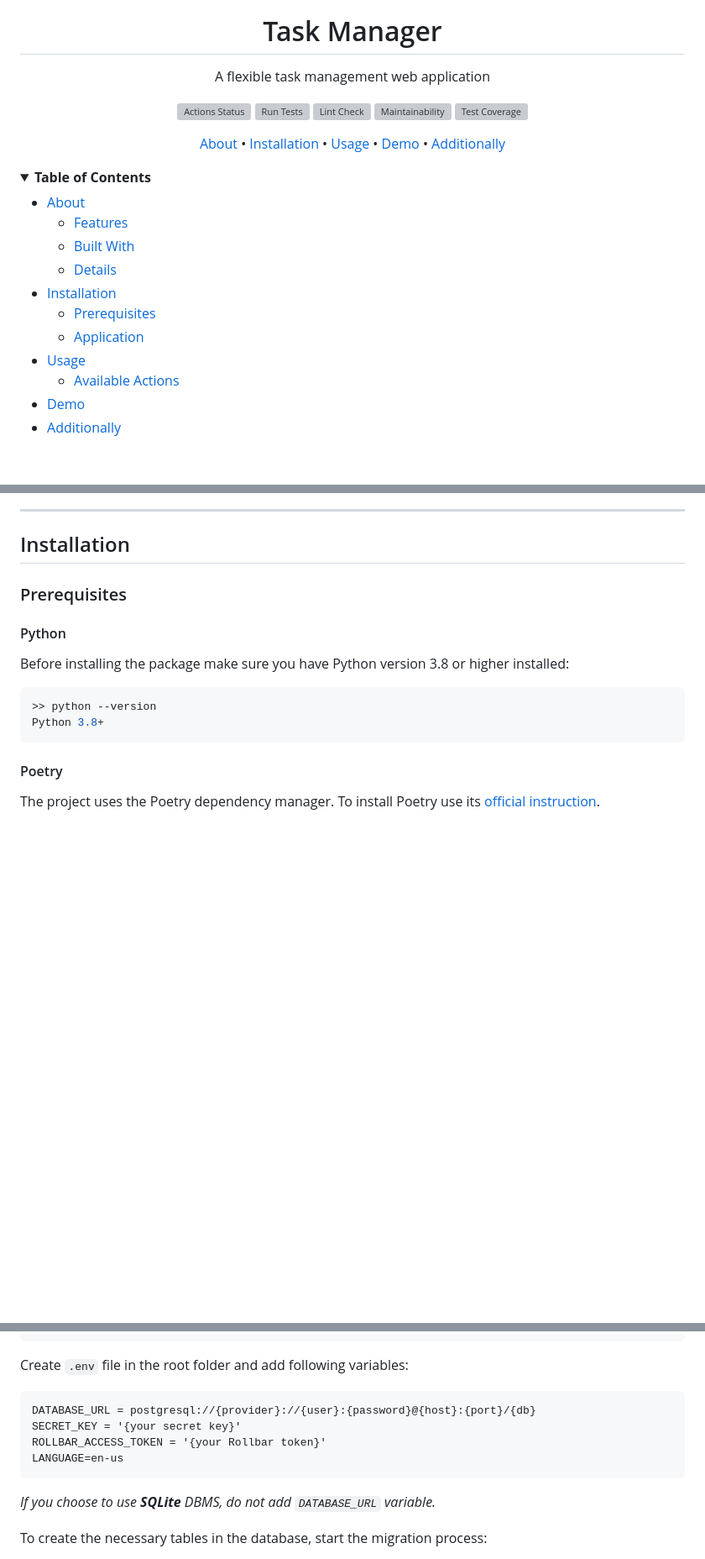
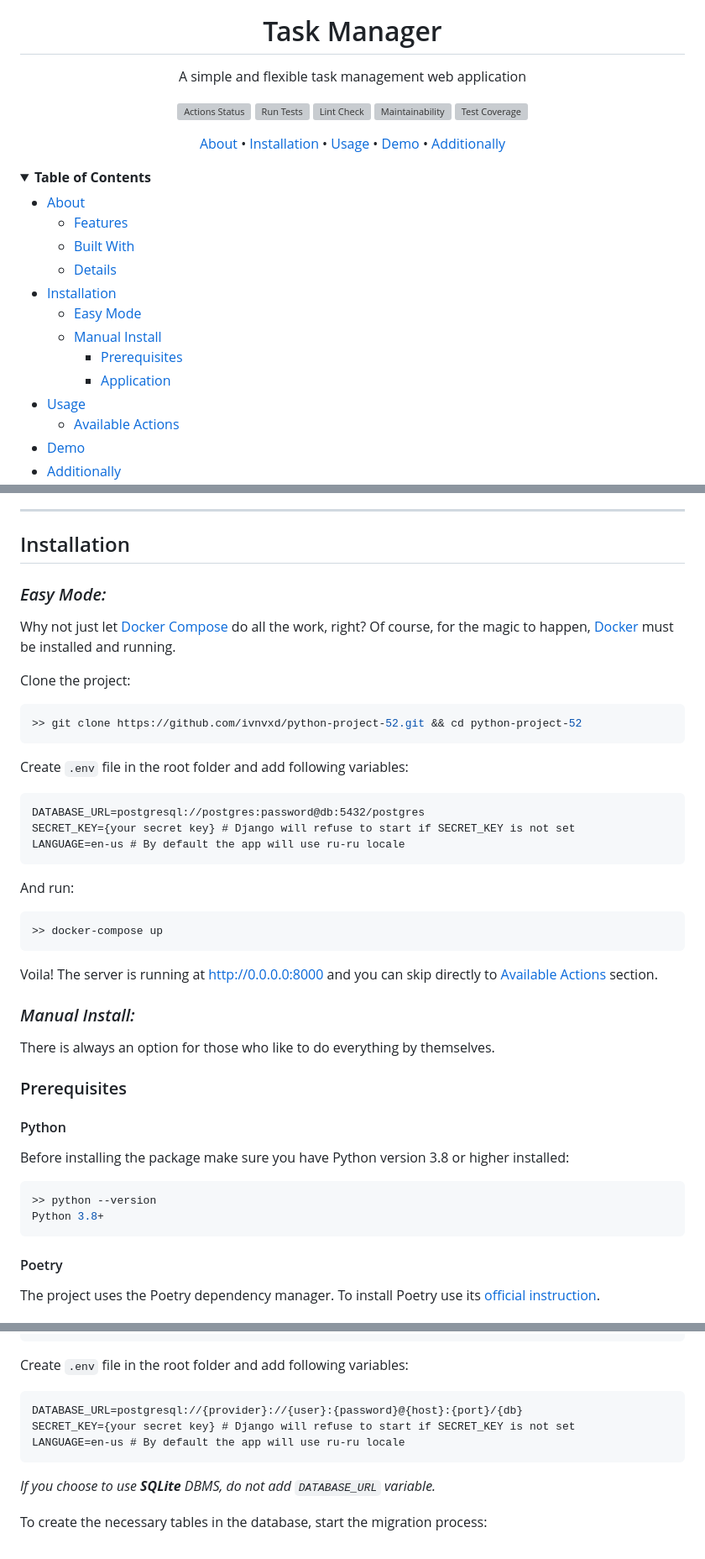
Before and after one commit to ivnvxd/python-project-52, a Markdown page: README.md, 3 parts joined by grey strips. Shown at 84% size. Rendered like a GitHub page; folded sections open; blank space fills up the shorter version; grey boxes are pictures that could not be loaded.

Commit message:
add docker compose installation

````diff
--- a/README.md
+++ b/README.md
@@ -4,7 +4,7 @@
 <h1>Task Manager</h1>
 
 <p>
-A flexible task management web application
+A simple and flexible task management web application
 </p>
 
 [![Actions Status](https://github.com/ivnvxd/python-project-52/workflows/hexlet-check/badge.svg)](https://github.com/ivnvxd/python-project-52/actions)
@@ -32,8 +32,10 @@ A flexible task management web application
   * [Built With](#built-with)
   * [Details](#details)
 * [Installation](#installation)
-  * [Prerequisites](#prerequisites)
-  * [Application](#application)
+  * [Easy Mode](#easy-mode)
+  * [Manual Install](#manual-install)
+    * [Prerequisites](#prerequisites)
+    * [Application](#application)
 * [Usage](#usage)
   * [Available Actions](#available-actions-)
 * [Demo](#demo)
@@ -93,6 +96,33 @@ When the tasks become numerous, it becomes difficult to navigate through them. F
 ---
 
 ## Installation
+
+### _Easy Mode:_
+
+Why not just let [Docker Compose](https://docs.docker.com/compose/) do all the work, right? Of course, for the magic to happen, [Docker](https://docs.docker.com/desktop/) must be installed and running.
+
+Clone the project:
+```bash
+>> git clone https://github.com/ivnvxd/python-project-52.git && cd python-project-52
+```
+
+Create `.env` file in the root folder and add following variables:
+```dotenv
+DATABASE_URL=postgresql://postgres:password@db:5432/postgres
+SECRET_KEY={your secret key} # Django will refuse to start if SECRET_KEY is not set
+LANGUAGE=en-us # By default the app will use ru-ru locale
+```
+
+And run:
+```shell
+>> docker-compose up
+```
+
+Voila! The server is running at http://0.0.0.0:8000 and you can skip directly to [Available Actions](#available-actions-) section.
+
+### _Manual Install:_
+
+There is always an option for those who like to do everything by themselves.
 
 ### Prerequisites
 
@@ -135,11 +165,10 @@ After that install all necessary dependencies:
 ```
 
 Create `.env` file in the root folder and add following variables:
-```
-DATABASE_URL = postgresql://{provider}://{user}:{password}@{host}:{port}/{db}
-SECRET_KEY = '{your secret key}'
-ROLLBAR_ACCESS_TOKEN = '{your Rollbar token}'
-LANGUAGE=en-us
+```dotenv
+DATABASE_URL=postgresql://{provider}://{user}:{password}@{host}:{port}/{db}
+SECRET_KEY={your secret key} # Django will refuse to start if SECRET_KEY is not set
+LANGUAGE=en-us # By default the app will use ru-ru locale
 ```
 _If you choose to use **SQLite** DBMS, do not add `DATABASE_URL` variable._
 
````
Also changed, not shown: other parts of README.md (+5 -1 lines).
